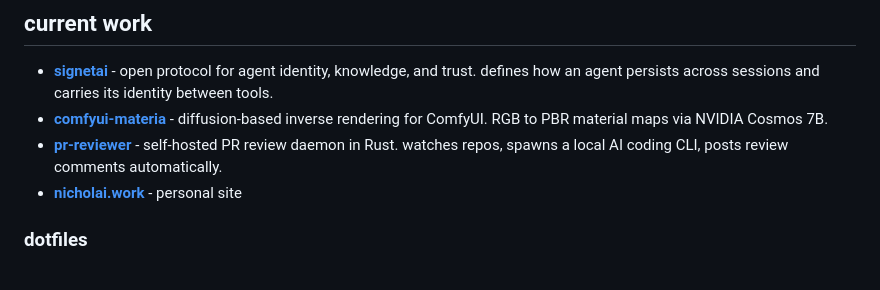
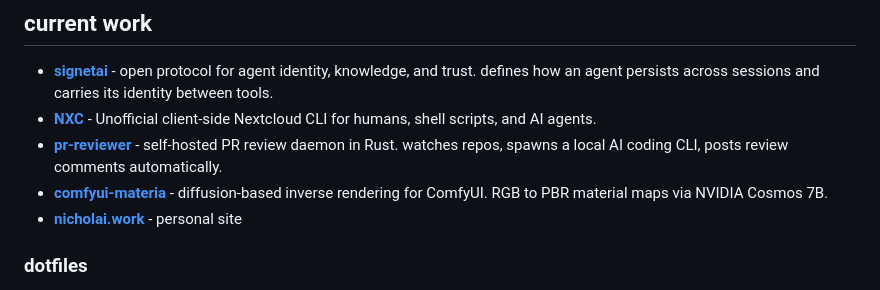
Before and after one commit to NicholaiVogel/NicholaiVogel, a Markdown page: README.md, the part around the change. Drawn GitHub-style.

Commit message:
Add NXC project to current work section

```diff
--- a/README.md
+++ b/README.md
@@ -14,8 +14,9 @@
 ## current work
 
 - **[signetai](https://github.com/Signet-AI/signetai)** - open protocol for agent identity, knowledge, and trust. defines how an agent persists across sessions and carries its identity between tools.
+- **[NXC](https://github.com/NicholaiVogel/Nextcloud-CLI)** - Unofficial client-side Nextcloud CLI for humans, shell scripts, and AI agents.
+- **[pr-reviewer](https://github.com/NicholaiVogel/pr-reviewer)** - self-hosted PR review daemon in Rust. watches repos, spawns a local AI coding CLI, posts review comments automatically.
 - **[comfyui-materia](https://github.com/NicholaiVogel/comfyui-materia)** - diffusion-based inverse rendering for ComfyUI. RGB to PBR material maps via NVIDIA Cosmos 7B.
-- **[pr-reviewer](https://github.com/NicholaiVogel/pr-reviewer)** - self-hosted PR review daemon in Rust. watches repos, spawns a local AI coding CLI, posts review comments automatically.
 - **[nicholai.work](https://nicholai.work)** - personal site
 
 ### dotfiles
```
